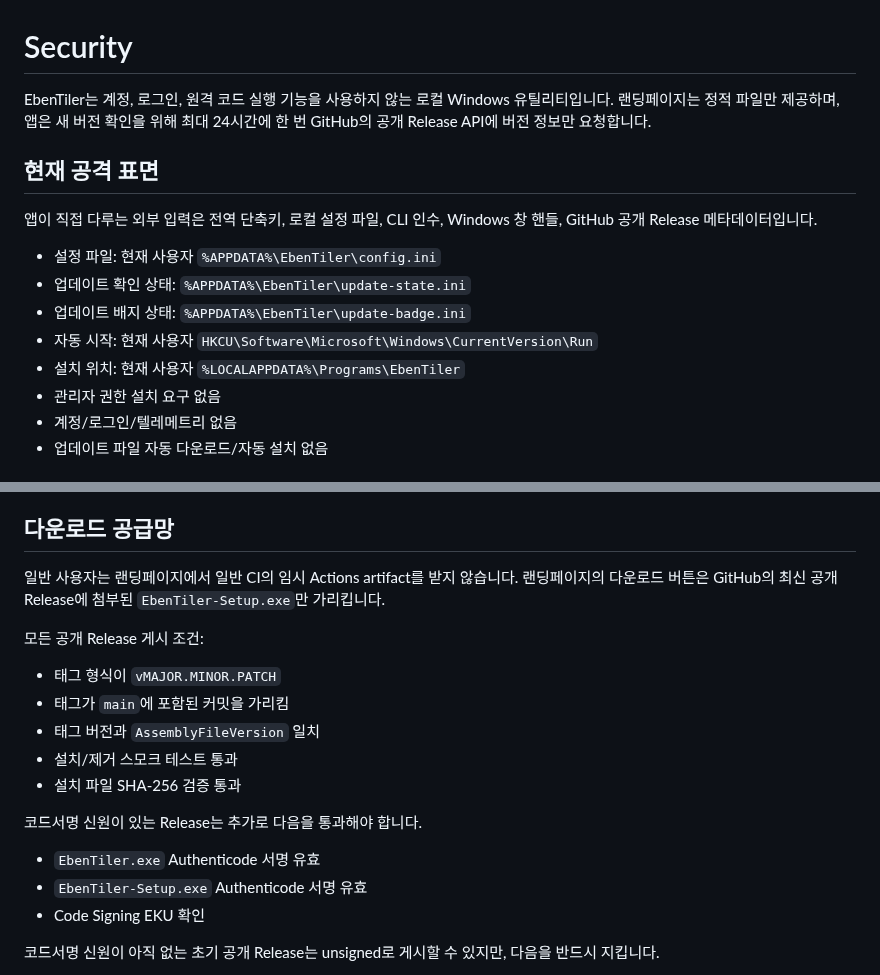
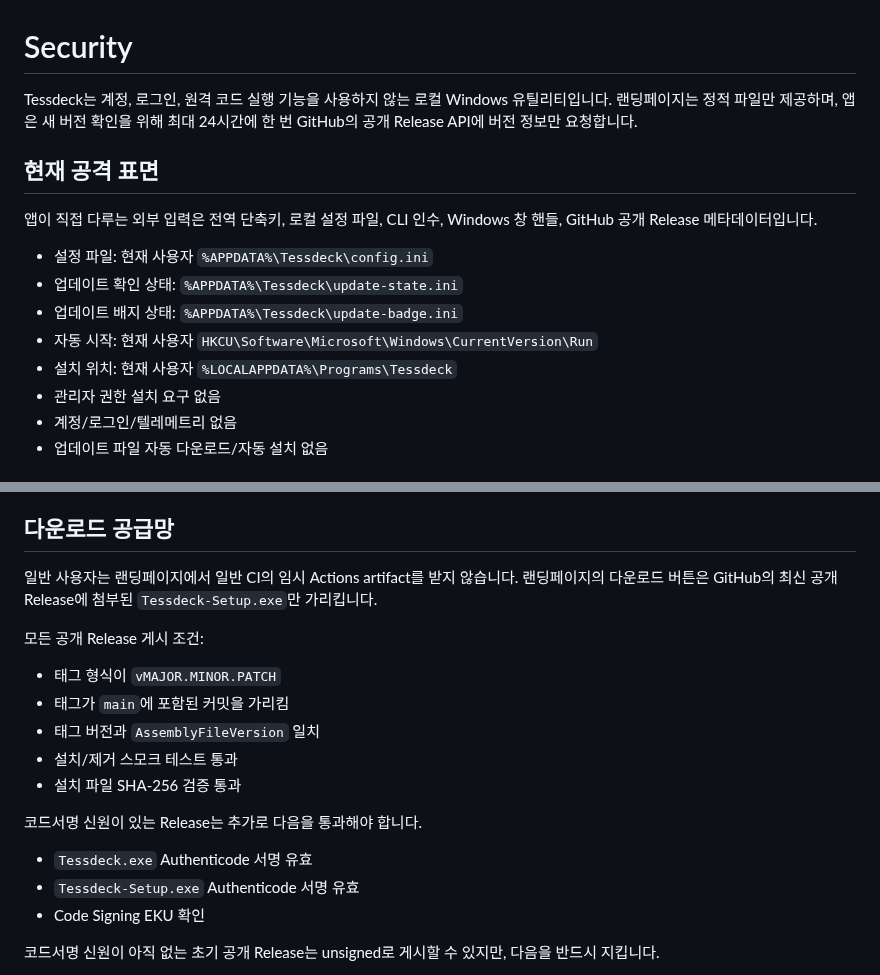
Before and after one commit to Eben-Builds/EbenTiler-for-Windows, a Markdown page: SECURITY.md, 2 parts joined by grey strips. Drawn GitHub-style.

Commit message:
Rebrand Tessdeck security documentation

```diff
--- a/SECURITY.md
+++ b/SECURITY.md
@@ -1,17 +1,17 @@
 # Security
 
-EbenTiler는 계정, 로그인, 원격 코드 실행 기능을 사용하지 않는 로컬 Windows 유틸리티입니다.
+Tessdeck는 계정, 로그인, 원격 코드 실행 기능을 사용하지 않는 로컬 Windows 유틸리티입니다.
 랜딩페이지는 정적 파일만 제공하며, 앱은 새 버전 확인을 위해 최대 24시간에 한 번 GitHub의 공개 Release API에 버전 정보만 요청합니다.
 
 ## 현재 공격 표면
 
 앱이 직접 다루는 외부 입력은 전역 단축키, 로컬 설정 파일, CLI 인수, Windows 창 핸들, GitHub 공개 Release 메타데이터입니다.
 
-- 설정 파일: 현재 사용자 `%APPDATA%\EbenTiler\config.ini`
-- 업데이트 확인 상태: `%APPDATA%\EbenTiler\update-state.ini`
-- 업데이트 배지 상태: `%APPDATA%\EbenTiler\update-badge.ini`
+- 설정 파일: 현재 사용자 `%APPDATA%\Tessdeck\config.ini`
+- 업데이트 확인 상태: `%APPDATA%\Tessdeck\update-state.ini`
+- 업데이트 배지 상태: `%APPDATA%\Tessdeck\update-badge.ini`
 - 자동 시작: 현재 사용자 `HKCU\Software\Microsoft\Windows\CurrentVersion\Run`
-- 설치 위치: 현재 사용자 `%LOCALAPPDATA%\Programs\EbenTiler`
+- 설치 위치: 현재 사용자 `%LOCALAPPDATA%\Programs\Tessdeck`
 - 관리자 권한 설치 요구 없음
 - 계정/로그인/텔레메트리 없음
 - 업데이트 파일 자동 다운로드/자동 설치 없음
@@ -30,7 +30,7 @@ EbenTiler는 계정, 로그인, 원격 코드 실행 기능을 사용하지 않
 ## 다운로드 공급망
 
 일반 사용자는 랜딩페이지에서 일반 CI의 임시 Actions artifact를 받지 않습니다.
-랜딩페이지의 다운로드 버튼은 GitHub의 최신 공개 Release에 첨부된 `EbenTiler-Setup.exe`만 가리킵니다.
+랜딩페이지의 다운로드 버튼은 GitHub의 최신 공개 Release에 첨부된 `Tessdeck-Setup.exe`만 가리킵니다.
 
 모든 공개 Release 게시 조건:
 
@@ -42,8 +42,8 @@ EbenTiler는 계정, 로그인, 원격 코드 실행 기능을 사용하지 않
 
 코드서명 신원이 있는 Release는 추가로 다음을 통과해야 합니다.
 
-- `EbenTiler.exe` Authenticode 서명 유효
-- `EbenTiler-Setup.exe` Authenticode 서명 유효
+- `Tessdeck.exe` Authenticode 서명 유효
+- `Tessdeck-Setup.exe` Authenticode 서명 유효
 - Code Signing EKU 확인
 
 코드서명 신원이 아직 없는 초기 공개 Release는 unsigned로 게시할 수 있지만, 다음을 반드시 지킵니다.
```
